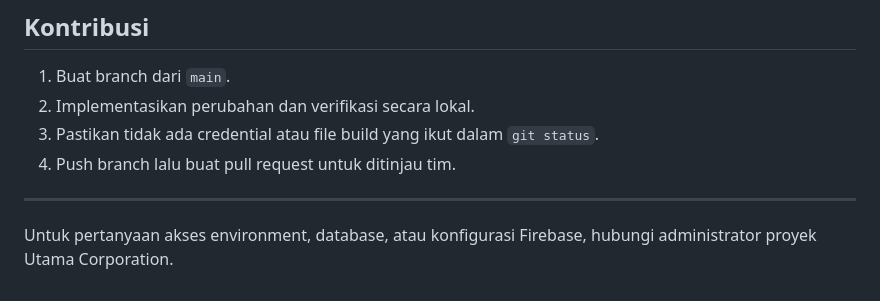
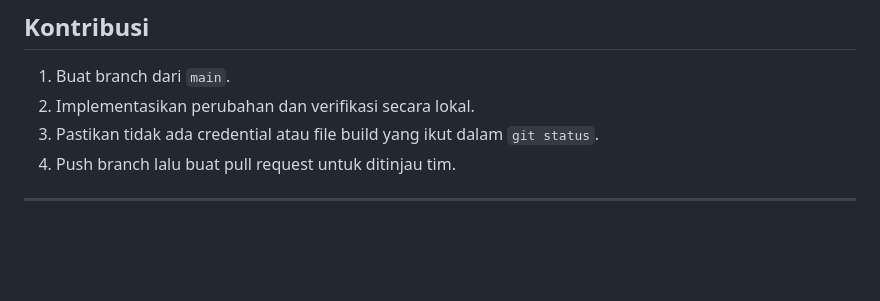
Before and after one commit to kangcepu/mcs, a Markdown page: README.md, the part around the change. GitHub-like rendering; blank space fills up the shorter version.

Commit message:
MCS Backend

```diff
--- a/README.md
+++ b/README.md
@@ -125,5 +125,3 @@ chore: perbarui dependency
 4. Push branch lalu buat pull request untuk ditinjau tim.
 
 ---
-
-Untuk pertanyaan akses environment, database, atau konfigurasi Firebase, hubungi administrator proyek Utama Corporation.
```
